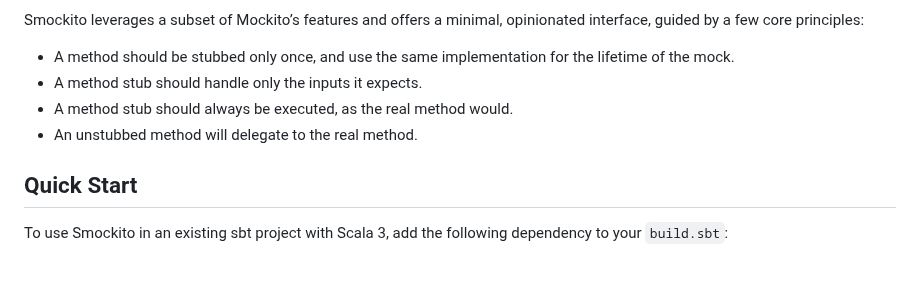
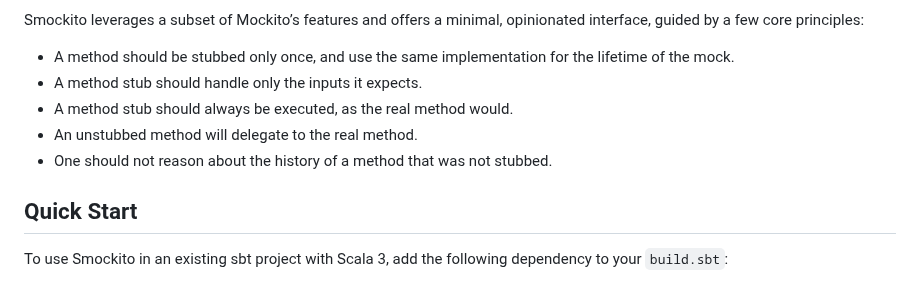
Before and after one commit to bdmendes/smockito, a Markdown page: README.md, the part around the change. Rendered like a GitHub page.

Commit message:
Bring back unstubbed reason doc

```diff
--- a/README.md
+++ b/README.md
@@ -21,6 +21,7 @@ Smockito leverages a subset of Mockito’s features and offers a minimal, opinio
 - A method stub should handle only the inputs it expects.
 - A method stub should always be executed, as the real method would.
 - An unstubbed method will delegate to the real method.
+- One should not reason about the history of a method that was not stubbed.
 
 ## Quick Start
 
```
